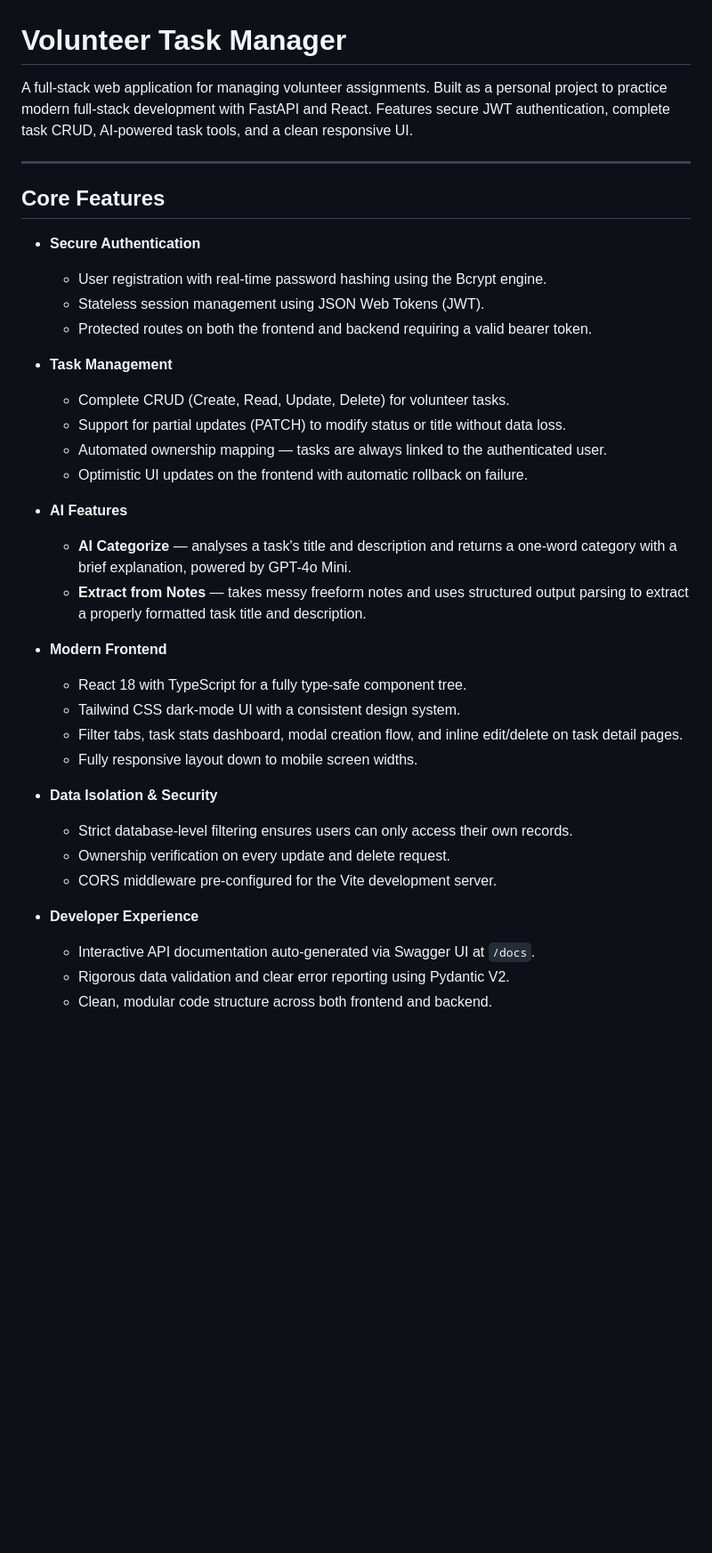
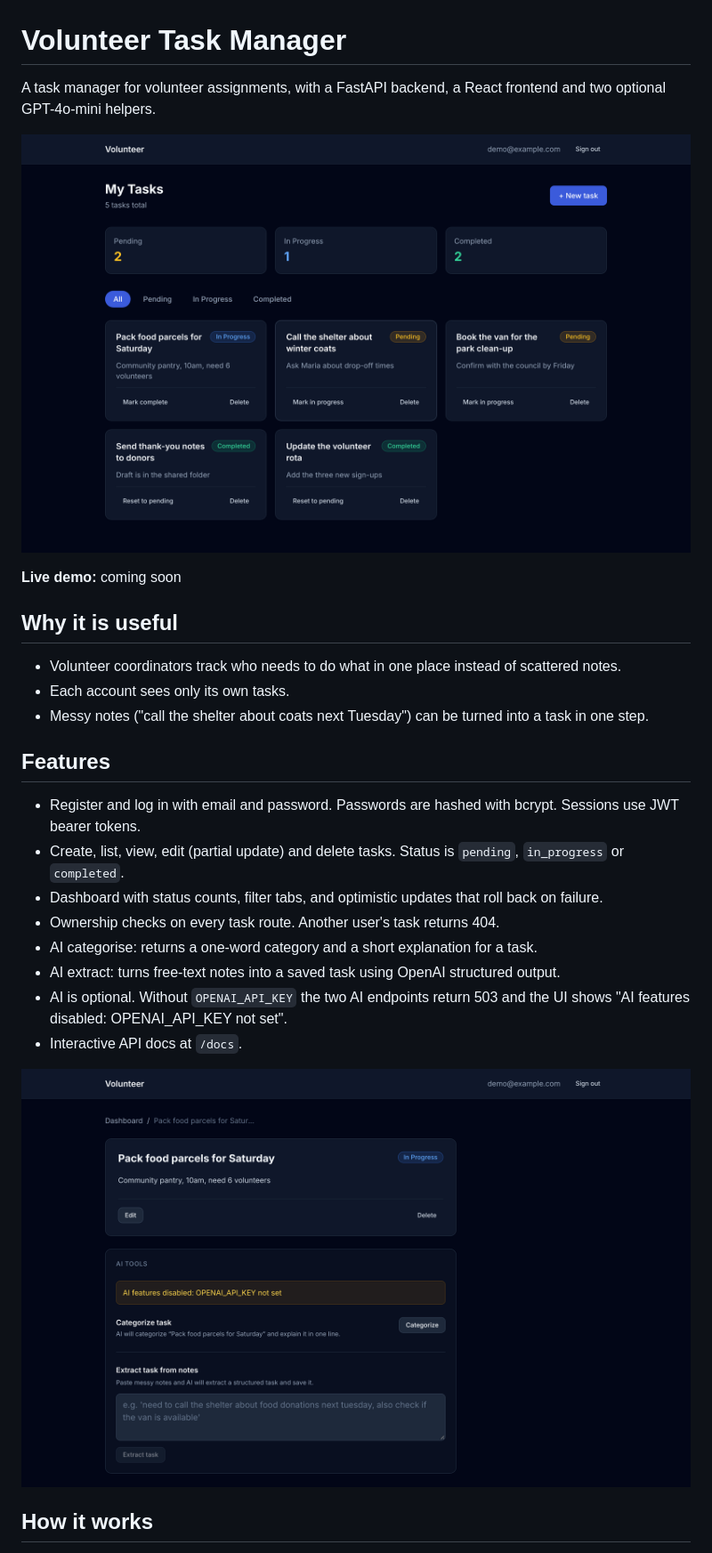
Before and after one commit to yehorm14/volunteer_api, a Markdown page: README.md, the part around one of its changes. Shown at 89% size. Rendered like a GitHub page; pictures changed too: docs/images/dashboard.png (added), docs/images/task-detail.png (added); blank space fills up the shorter version.

Commit message:
Rewrite README, add screenshots

```diff
--- a/README.md
+++ b/README.md
@@ -1,39 +1,29 @@
 # Volunteer Task Manager
 
-A full-stack web application for managing volunteer assignments. Built as a personal project to practice modern full-stack development with FastAPI and React. Features secure JWT authentication, complete task CRUD, AI-powered task tools, and a clean responsive UI.
+A task manager for volunteer assignments, with a FastAPI backend, a React frontend and two optional GPT-4o-mini helpers.
 
----
+![Dashboard showing five tasks grouped by status](docs/images/dashboard.png)
 
-## Core Features
+**Live demo:** coming soon
 
-* **Secure Authentication**
-    * User registration with real-time password hashing using the Bcrypt engine.
-    * Stateless session management using JSON Web Tokens (JWT).
-    * Protected routes on both the frontend and backend requiring a valid bearer token.
+## Why it is useful
 
-* **Task Management**
-    * Complete CRUD (Create, Read, Update, Delete) for volunteer tasks.
-    * Support for partial updates (PATCH) to modify status or title without data loss.
-    * Automated ownership mapping — tasks are always linked to the authenticated user.
-    * Optimistic UI updates on the frontend with automatic rollback on failure.
+- Volunteer coordinators track who needs to do what in one place instead of scattered notes.
+- Each account sees only its own tasks.
+- Messy notes ("call the shelter about coats next Tuesday") can be turned into a task in one step.
 
-* **AI Features**
-    * **AI Categorize** — analyses a task's title and description and returns a one-word category with a brief explanation, powered by GPT-4o Mini.
-    * **Extract from Notes** — takes messy freeform notes and uses structured output parsing to extract a properly formatted task title and description.
+## Features
 
-* **Modern Frontend**
-    * React 18 with TypeScript for a fully type-safe component tree.
-    * Tailwind CSS dark-mode UI with a consistent design system.
-    * Filter tabs, task stats dashboard, modal creation flow, and inline edit/delete on task detail pages.
-    * Fully responsive layout down to mobile screen widths.
+- Register and log in with email and password. Passwords are hashed with bcrypt. Sessions use JWT bearer tokens.
+- Create, list, view, edit (partial update) and delete tasks. Status is `pending`, `in_progress` or `completed`.
+- Dashboard with status counts, filter tabs, and optimistic updates that roll back on failure.
+- Ownership checks on every task route. Another user's task returns 404.
+- AI categorise: returns a one-word category and a short explanation for a task.
+- AI extract: turns free-text notes into a saved task using OpenAI structured output.
+- AI is optional. Without `OPENAI_API_KEY` the two AI endpoints return 503 and the UI shows "AI features disabled: OPENAI_API_KEY not set".
+- Interactive API docs at `/docs`.
 
-* **Data Isolation & Security**
-    * Strict database-level filtering ensures users can only access their own records.
-    * Ownership verification on every update and delete request.
-    * CORS middleware pre-configured for the Vite development server.
+![Task detail page with the AI panel showing the disabled notice](docs/images/task-detail.png)
 
-* **Developer Experience**
-    * Interactive API documentation auto-generated via Swagger UI at `/docs`.
-    * Rigorous data validation and clear error reporting using Pydantic V2.
-    * Clean, modular code structure across both frontend and backend.
+## How it works
 
```
Also changed, not shown: other parts of README.md (+44 -123 lines).
